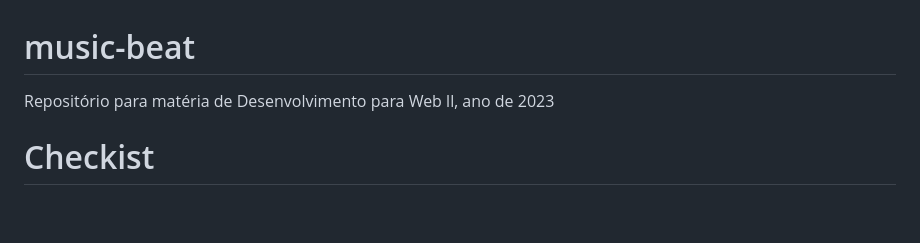
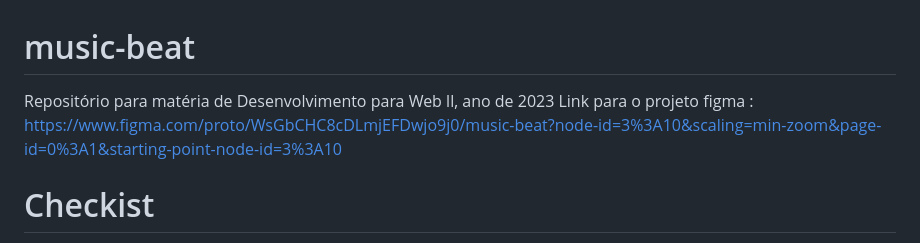
Before and after one commit to matheusbail/music-beat, a Markdown page: README.md, the part around the change. GitHub-like rendering; blank space fills up the shorter version.

```diff
--- a/README.md
+++ b/README.md
@@ -1,5 +1,6 @@
 # music-beat
 Repositório para matéria de Desenvolvimento para Web ll, ano de 2023
+Link para o projeto figma : https://www.figma.com/proto/WsGbCHC8cDLmjEFDwjo9j0/music-beat?node-id=3%3A10&scaling=min-zoom&page-id=0%3A1&starting-point-node-id=3%3A10
 # Checkist
 
 Caixas de Diálogo
```
